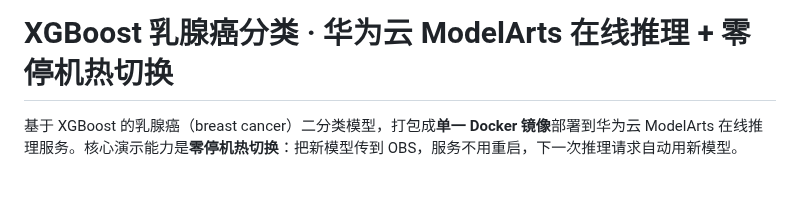
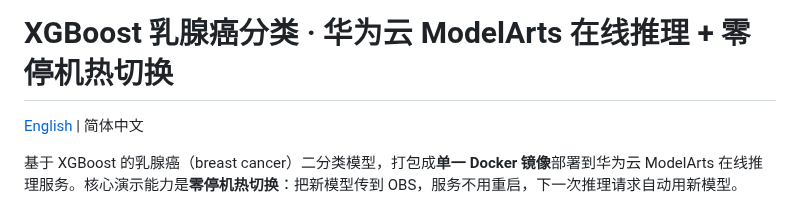
Before and after one commit to hhuang37/xgboost-modelarts-demo, a Markdown page: README.md, the part around the change. GitHub-like rendering; blank space fills up the shorter version.

```diff
--- a/README.md
+++ b/README.md
@@ -1,4 +1,6 @@
 # XGBoost 乳腺癌分类 · 华为云 ModelArts 在线推理 + 零停机热切换
+
+[English](README_EN.md) | 简体中文
 
 基于 XGBoost 的乳腺癌（breast cancer）二分类模型，打包成**单一 Docker 镜像**部署到华为云 ModelArts 在线推理服务。核心演示能力是**零停机热切换**：把新模型传到 OBS，服务不用重启，下一次推理请求自动用新模型。
 
```
Also changed, not shown: CONTEXT.md (added, +35 -0 lines), README_EN.md (added, +261 -0 lines), images/deploy-tab_en.jpeg (added), images/service-tab_en.png (added).
